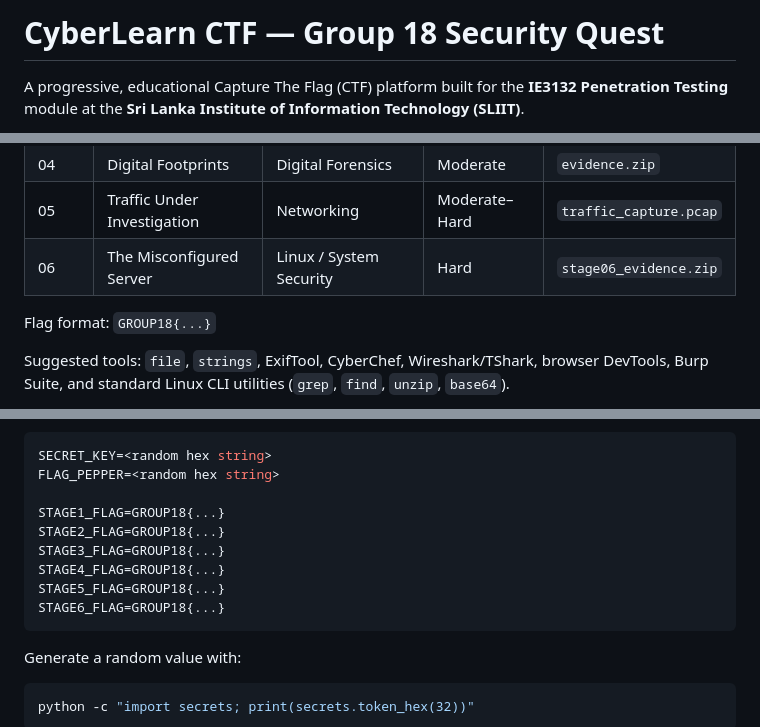
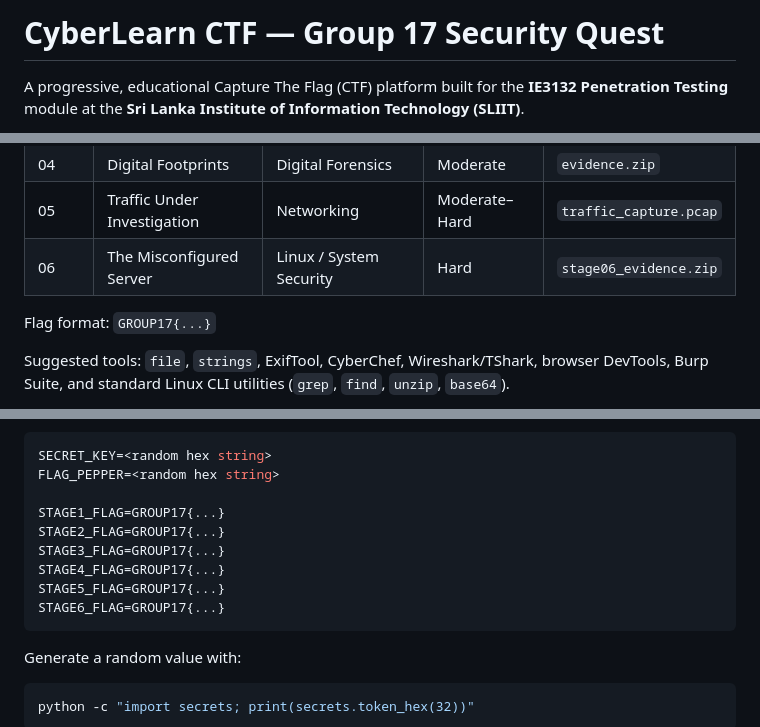
Before and after one commit to Heshitha73/CyberLearn-CTF, a Markdown page: README.md, 3 parts joined by grey strips. Drawn GitHub-style.

````diff
--- a/README.md
+++ b/README.md
@@ -1,4 +1,4 @@
-# CyberLearn CTF — Group 18 Security Quest
+# CyberLearn CTF — Group 17 Security Quest
 
 A progressive, educational Capture The Flag (CTF) platform built for the **IE3132 Penetration Testing** module at the **Sri Lanka Institute of Information Technology (SLIIT)**.
 
@@ -35,7 +35,7 @@ Participants register, then work through six linked challenges covering steganog
 | 05 | Traffic Under Investigation | Networking | Moderate–Hard | `traffic_capture.pcap` |
 | 06 | The Misconfigured Server | Linux / System Security | Hard | `stage06_evidence.zip` |
 
-Flag format: `GROUP18{...}`
+Flag format: `GROUP17{...}`
 
 Suggested tools: `file`, `strings`, ExifTool, CyberChef, Wireshark/TShark, browser DevTools, Burp Suite, and standard Linux CLI utilities (`grep`, `find`, `unzip`, `base64`).
 
@@ -91,12 +91,12 @@ Or create `.env` manually:
 SECRET_KEY=<random hex string>
 FLAG_PEPPER=<random hex string>
 
-STAGE1_FLAG=GROUP18{...}
-STAGE2_FLAG=GROUP18{...}
-STAGE3_FLAG=GROUP18{...}
-STAGE4_FLAG=GROUP18{...}
-STAGE5_FLAG=GROUP18{...}
-STAGE6_FLAG=GROUP18{...}
+STAGE1_FLAG=GROUP17{...}
+STAGE2_FLAG=GROUP17{...}
+STAGE3_FLAG=GROUP17{...}
+STAGE4_FLAG=GROUP17{...}
+STAGE5_FLAG=GROUP17{...}
+STAGE6_FLAG=GROUP17{...}
 ```
 
 Generate a random value with:
````
Also changed, not shown: other parts of README.md (+2 -2 lines).
